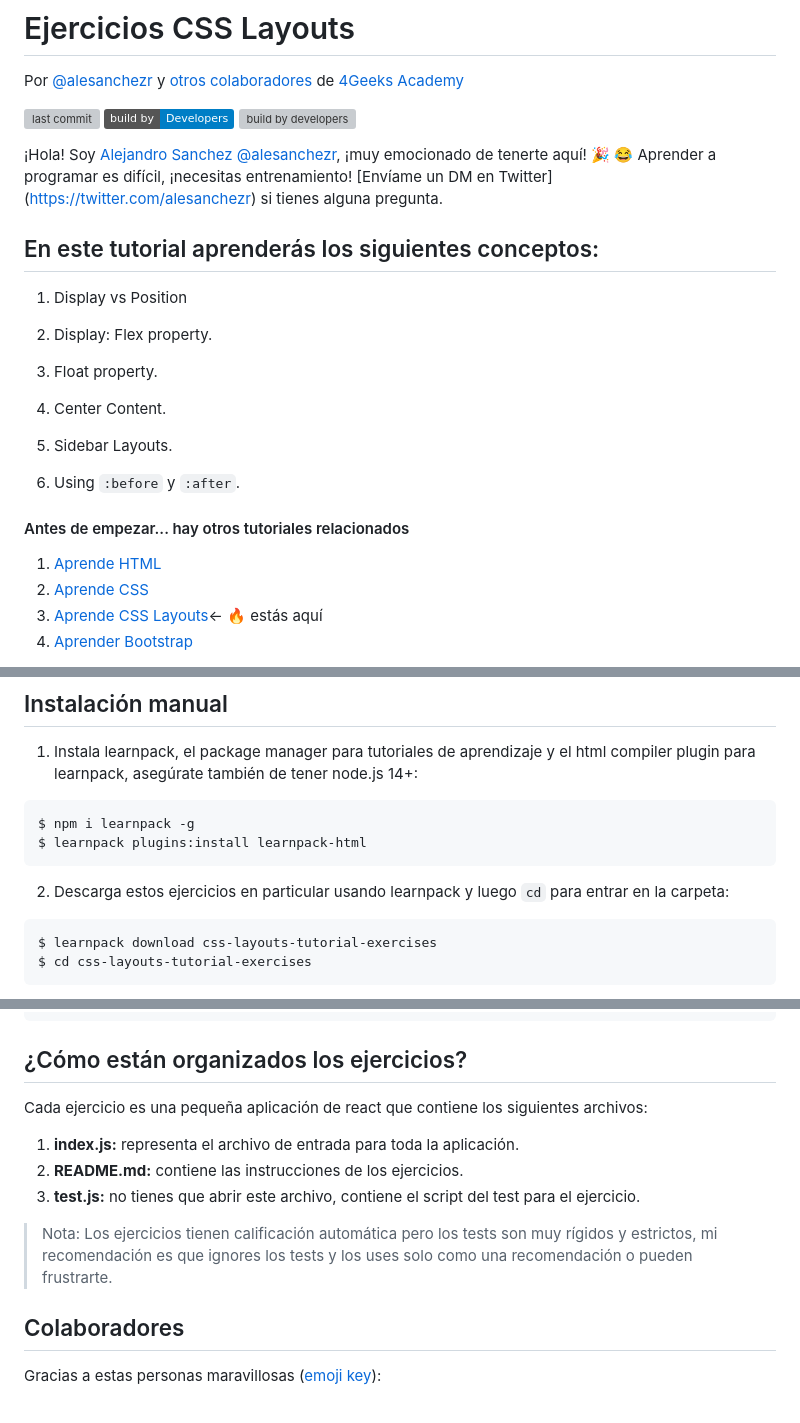
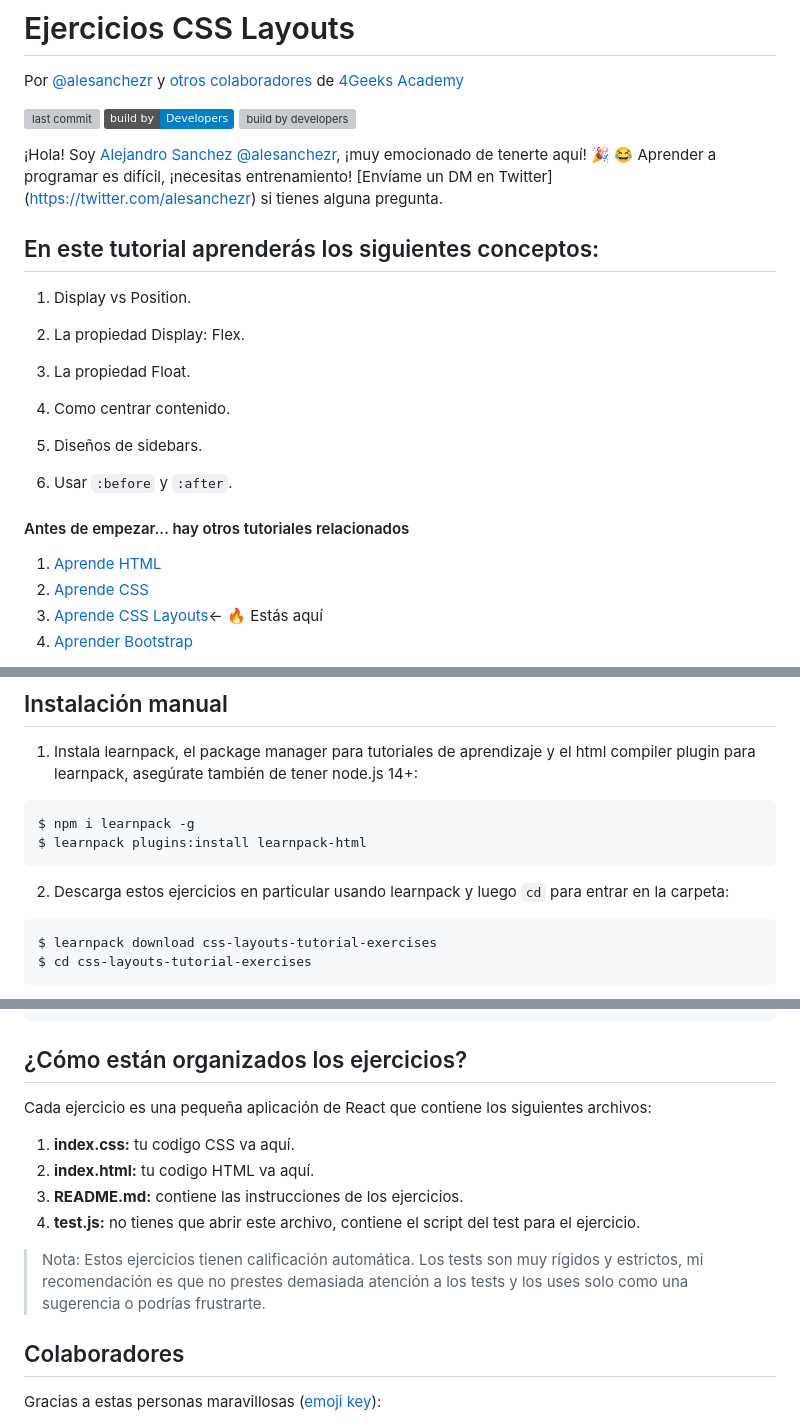
Before and after one commit to 4GeeksAcademy/css-layouts-tutorial-exercises, a Markdown page: README.es.md, 3 parts joined by grey strips. GitHub-like rendering; badges without logos; grey boxes are pictures that could not be loaded.

````diff
--- a/README.es.md
+++ b/README.es.md
@@ -9,25 +9,26 @@ Por [@alesanchezr](https://twitter.com/alesanchezr) y [otros colaboradores](http
 
 ¡Hola! Soy [Alejandro Sanchez @alesanchezr](https://github.com/alesanchezr), ¡muy emocionado de tenerte aquí! 🎉 😂 Aprender a programar es difícil, ¡necesitas entrenamiento! [Envíame un DM en Twitter] (https://twitter.com/alesanchezr) si tienes alguna pregunta.
 <!-- endhide -->
+
 ## En este tutorial aprenderás los siguientes conceptos:
 
-1. Display vs Position
+1. Display vs Position.
 
-2. Display: Flex property.
+2. La propiedad Display: Flex.
 
-3. Float property.
+3. La propiedad Float.
 
-4. Center Content.
+4. Como centrar contenido.
 
-5. Sidebar Layouts.
+5. Diseños de sidebars.
 
-6. Using `:before` y `:after`.
+6. Usar `:before` y `:after`.
 <!-- hide -->
 
 #### Antes de empezar... hay otros tutoriales relacionados
 <ol>
   <li><a href="https://github.com/4GeeksAcademy/html-tutorial-exercises-course">Aprende HTML</a></li>
   <li><a href="https://github.com/4GeeksAcademy/css-tutorial-exercises-course">Aprende CSS</a></li>
-  <li><a href="https://github.com/4GeeksAcademy/css-layouts-tutorial-exercises">Aprende CSS Layouts</a>← 🔥 estás aquí</li>
+  <li><a href="https://github.com/4GeeksAcademy/css-layouts-tutorial-exercises">Aprende CSS Layouts</a>← 🔥 Estás aquí</li>
   <li><a href="https://github.com/4GeeksAcademy/bootstrap-exercises-tutorial">Aprender Bootstrap</a></li>
 </ol>
@@ -47,14 +45,14 @@ Puedes empezar estos ejercicios en pocos segundos haciendo clic en: [Abrir en Co
 
 1. Instala learnpack, el package manager para tutoriales de aprendizaje y el html compiler plugin para learnpack, asegúrate también de tener node.js 14+:
 
-```
+```sh
 $ npm i learnpack -g
 $ learnpack plugins:install learnpack-html
 ```
 
 2. Descarga estos ejercicios en particular usando learnpack y luego `cd` para entrar en la carpeta:
 
-```
+```sh
 $ learnpack download css-layouts-tutorial-exercises
 $ cd css-layouts-tutorial-exercises
 ```
@@ -71,12 +71,13 @@ $ learnpack start
 ## ¿Cómo están organizados los ejercicios?
 
-Cada ejercicio es una pequeña aplicación de react que contiene los siguientes archivos:
+Cada ejercicio es una pequeña aplicación de React que contiene los siguientes archivos:
 
-1. **index.js:** representa el archivo de entrada para toda la aplicación.
-2. **README.md:** contiene las instrucciones de los ejercicios.
-3. **test.js:** no tienes que abrir este archivo, contiene el script del test para el ejercicio.
+1. **index.css:** tu codigo CSS va aquí.
+2. **index.html:** tu codigo HTML va aquí.
+3. **README.md:** contiene las instrucciones de los ejercicios.
+4. **test.js:** no tienes que abrir este archivo, contiene el script del test para el ejercicio.
 
-> Nota: Los ejercicios tienen calificación automática pero los tests son muy rígidos y estrictos, mi recomendación es que ignores los tests y los uses solo como una recomendación o pueden frustrarte.
+> Nota: Estos ejercicios tienen calificación automática. Los tests son muy rígidos y estrictos, mi recomendación es que no prestes demasiada atención a los tests y los uses solo como una sugerencia o podrías frustrarte.
 
 ## Colaboradores
 
````
Also changed, not shown: other parts of README.es.md (+4 -5 lines).
